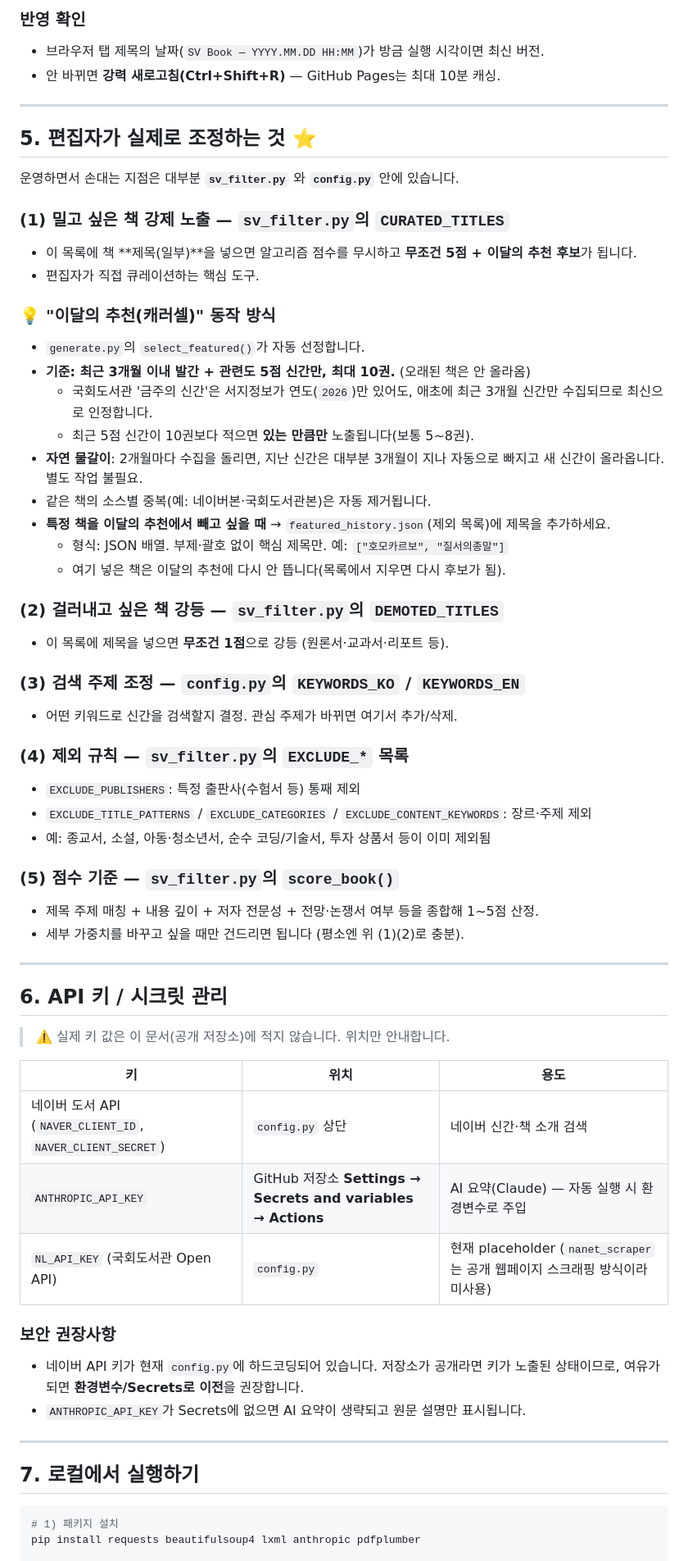
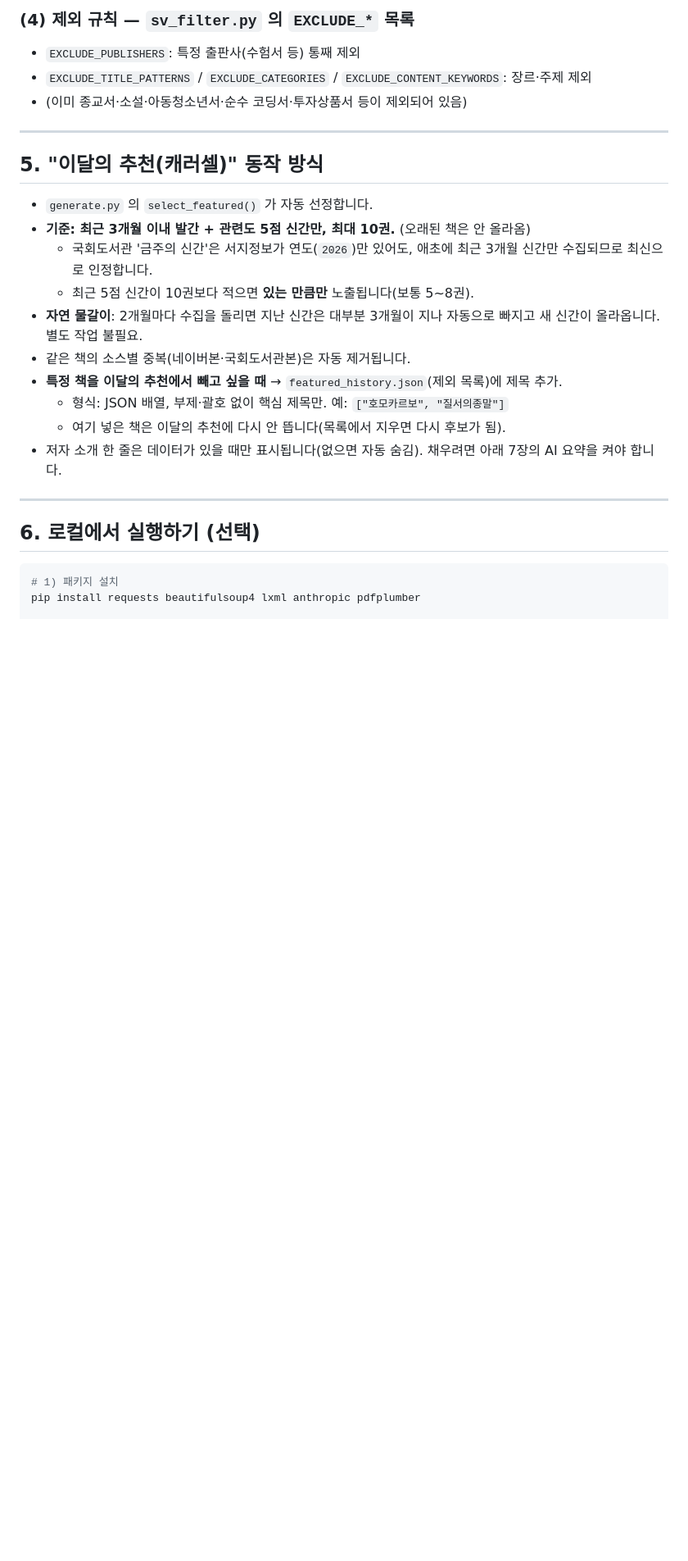
Before and after one commit to csessocial/sv-book, a Markdown page: HANDOVER.md, the part around one of its changes. Shown at 82% size. GitHub-like rendering; blank space fills up the shorter version.

````diff
--- a/HANDOVER.md
+++ b/HANDOVER.md
@@ -73,64 +77,27 @@ CSES(사회적가치연구원) 관심 주제 신간 도서 큐레이션 사이
 
-### 반영 확인
-- 브라우저 탭 제목의 날짜(`SV Book — YYYY.MM.DD HH:MM`)가 방금 실행 시각이면 최신 버전.
-- 안 바뀌면 **강력 새로고침(Ctrl+Shift+R)** — GitHub Pages는 최대 10분 캐싱.
+### (4) 제외 규칙 — `sv_filter.py` 의 `EXCLUDE_*` 목록
+- `EXCLUDE_PUBLISHERS`: 특정 출판사(수험서 등) 통째 제외
+- `EXCLUDE_TITLE_PATTERNS` / `EXCLUDE_CATEGORIES` / `EXCLUDE_CONTENT_KEYWORDS`: 장르·주제 제외
+- (이미 종교서·소설·아동청소년서·순수 코딩서·투자상품서 등이 제외되어 있음)
 
 ---
 
-## 5. 편집자가 실제로 조정하는 것 ⭐
+## 5. "이달의 추천(캐러셀)" 동작 방식
 
-운영하면서 손대는 지점은 대부분 **`sv_filter.py`** 와 **`config.py`** 안에 있습니다.
-
-### (1) 밀고 싶은 책 강제 노출 — `sv_filter.py`의 `CURATED_TITLES`
-- 이 목록에 책 **제목(일부)**을 넣으면 알고리즘 점수를 무시하고 **무조건 5점 + 이달의 추천 후보**가 됩니다.
-- 편집자가 직접 큐레이션하는 핵심 도구.
-
-### 💡 "이달의 추천(캐러셀)" 동작 방식
-- `generate.py`의 `select_featured()`가 자동 선정합니다.
+- `generate.py` 의 `select_featured()` 가 자동 선정합니다.
 - **기준: 최근 3개월 이내 발간 + 관련도 5점 신간만, 최대 10권.** (오래된 책은 안 올라옴)
   - 국회도서관 '금주의 신간'은 서지정보가 연도(`2026`)만 있어도, 애초에 최근 3개월 신간만 수집되므로 최신으로 인정합니다.
   - 최근 5점 신간이 10권보다 적으면 **있는 만큼만** 노출됩니다(보통 5~8권).
-- **자연 물갈이**: 2개월마다 수집을 돌리면, 지난 신간은 대부분 3개월이 지나 자동으로 빠지고 새 신간이 올라옵니다. 별도 작업 불필요.
-- 같은 책의 소스별 중복(예: 네이버본·국회도서관본)은 자동 제거됩니다.
-- **특정 책을 이달의 추천에서 빼고 싶을 때** → `featured_history.json`(제외 목록)에 제목을 추가하세요.
-  - 형식: JSON 배열. 부제·괄호 없이 핵심 제목만. 예: `["호모카르보", "질서의종말"]`
+- **자연 물갈이**: 2개월마다 수집을 돌리면 지난 신간은 대부분 3개월이 지나 자동으로 빠지고 새 신간이 올라옵니다. 별도 작업 불필요.
+- 같은 책의 소스별 중복(네이버본·국회도서관본)은 자동 제거됩니다.
+- **특정 책을 이달의 추천에서 빼고 싶을 때** → `featured_history.json`(제외 목록)에 제목 추가.
+  - 형식: JSON 배열, 부제·괄호 없이 핵심 제목만. 예: `["호모카르보", "질서의종말"]`
   - 여기 넣은 책은 이달의 추천에 다시 안 뜹니다(목록에서 지우면 다시 후보가 됨).
-
-### (2) 걸러내고 싶은 책 강등 — `sv_filter.py`의 `DEMOTED_TITLES`
-- 이 목록에 제목을 넣으면 **무조건 1점**으로 강등 (원론서·교과서·리포트 등).
-
-### (3) 검색 주제 조정 — `config.py`의 `KEYWORDS_KO` / `KEYWORDS_EN`
-- 어떤 키워드로 신간을 검색할지 결정. 관심 주제가 바뀌면 여기서 추가/삭제.
-
-### (4) 제외 규칙 — `sv_filter.py`의 `EXCLUDE_*` 목록
-- `EXCLUDE_PUBLISHERS`: 특정 출판사(수험서 등) 통째 제외
-- `EXCLUDE_TITLE_PATTERNS` / `EXCLUDE_CATEGORIES` / `EXCLUDE_CONTENT_KEYWORDS`: 장르·주제 제외
-- 예: 종교서, 소설, 아동·청소년서, 순수 코딩/기술서, 투자 상품서 등이 이미 제외됨
-
-### (5) 점수 기준 — `sv_filter.py`의 `score_book()`
-- 제목 주제 매칭 + 내용 깊이 + 저자 전문성 + 전망·논쟁서 여부 등을 종합해 1~5점 산정.
-- 세부 가중치를 바꾸고 싶을 때만 건드리면 됩니다 (평소엔 위 (1)(2)로 충분).
+- 저자 소개 한 줄은 데이터가 있을 때만 표시됩니다(없으면 자동 숨김). 채우려면 아래 7장의 AI 요약을 켜야 합니다.
 
 ---
 
-## 6. API 키 / 시크릿 관리
-
-> ⚠️ 실제 키 값은 이 문서(공개 저장소)에 적지 않습니다. 위치만 안내합니다.
-
-| 키 | 위치 | 용도 |
-|----|------|------|
-| 네이버 도서 API (`NAVER_CLIENT_ID`, `NAVER_CLIENT_SECRET`) | `config.py` 상단 | 네이버 신간·책 소개 검색 |
-| `ANTHROPIC_API_KEY` | GitHub 저장소 **Settings → Secrets and variables → Actions** | AI 요약(Claude) — 자동 실행 시 환경변수로 주입 |
-| `NL_API_KEY` (국회도서관 Open API) | `config.py` | 현재 placeholder (`nanet_scraper`는 공개 웹페이지 스크래핑 방식이라 미사용) |
-
-### 보안 권장사항
-- 네이버 API 키가 현재 `config.py`에 하드코딩되어 있습니다. 저장소가 공개라면
-  키가 노출된 상태이므로, 여유가 되면 **환경변수/Secrets로 이전**을 권장합니다.
-- `ANTHROPIC_API_KEY`가 Secrets에 없으면 AI 요약이 생략되고 원문 설명만 표시됩니다.
-
----
-
-## 7. 로컬에서 실행하기
+## 6. 로컬에서 실행하기 (선택)
 
 ```bash
 # 1) 패키지 설치
````
Also changed, not shown: other parts of HANDOVER.md (+101 -50 lines).
